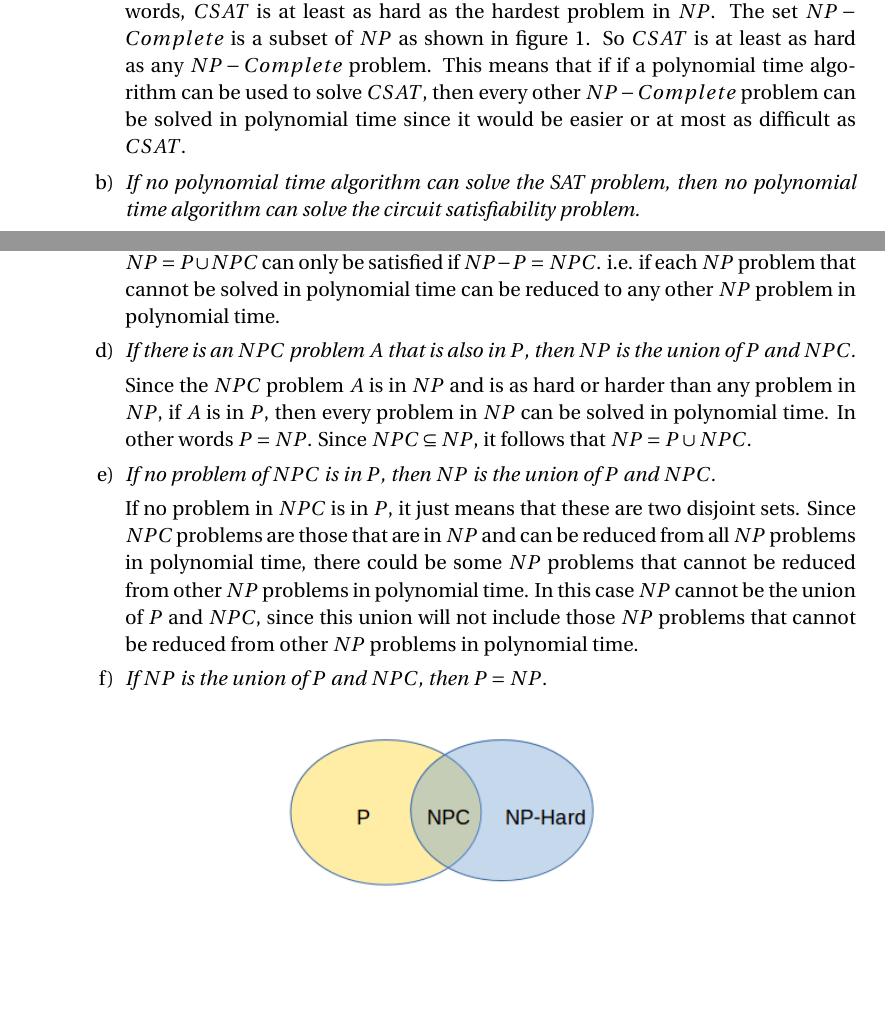
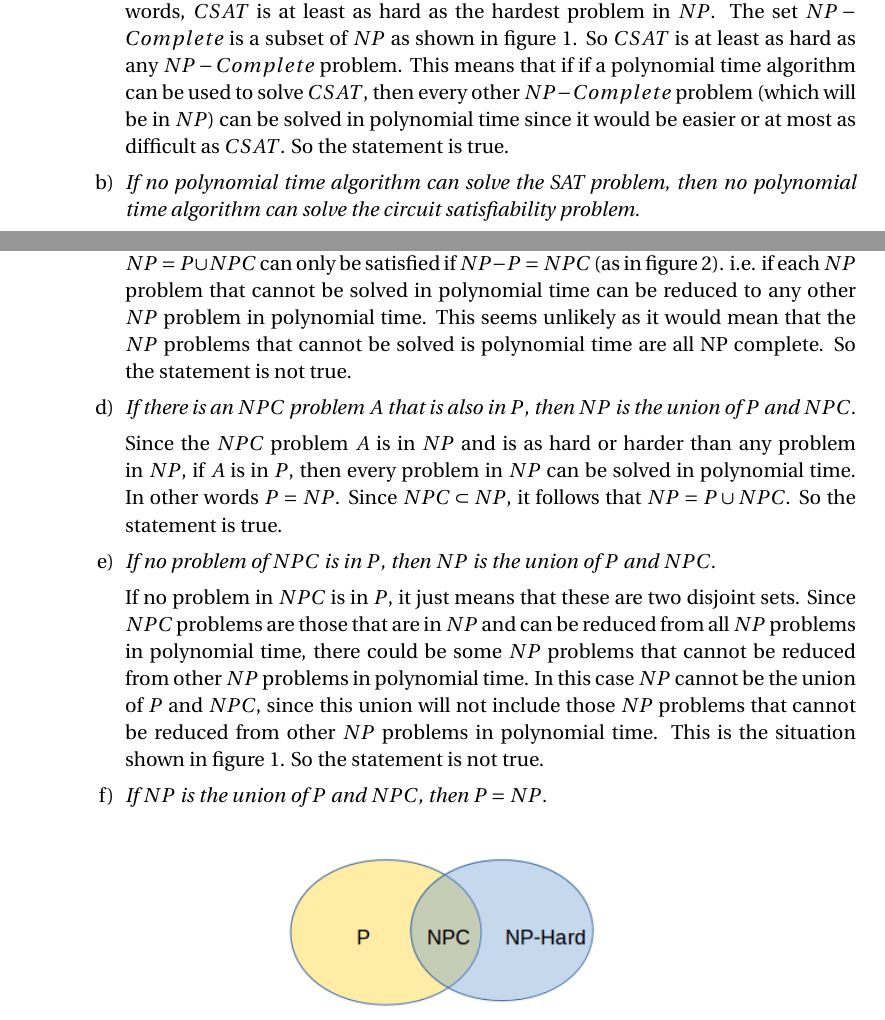
Before and after one commit to gopalmenon/CS-7910-Homework-1, a LaTeX problem sheet (HW1.tex): two parts of pages 1 and 2 of 3, joined at a grey line, cut so that both start at the same text, the shorter picture padded with empty space. Compiled offline with pdfLaTeX.

Commit message:
Fixed answres to question 1

```diff
--- a/HW1.tex
+++ b/HW1.tex
@@ -89,7 +89,7 @@ The circuit satisfiability ($CSAT$) problem is NP-Complete. This means that
 \item $CSAT \in NP$ and
 \item for all problems $Y \in NP$, $Y \leq_P CSAT$
 \end{enumerate}
-This means that every problem $Y$ in $NP$ can be reduced to $CSAT$. Or in other words, $CSAT$ is at least as hard as the hardest problem in $NP$. The set $NP-Complete$ is a subset of $NP$ as shown in figure \ref{P-NP}. So $CSAT$ is at least as hard as any $NP-Complete$ problem. This means that if if a polynomial time algorithm can be used to solve $CSAT$, then every other $NP-Complete$ problem can be solved in polynomial time since it would be easier or at most as difficult as $CSAT$.
+This means that every problem $Y$ in $NP$ can be reduced to $CSAT$. Or in other words, $CSAT$ is at least as hard as the hardest problem in $NP$. The set $NP-Complete$ is a subset of $NP$ as shown in figure \ref{P-NP}. So $CSAT$ is at least as hard as any $NP-Complete$ problem. This means that if if a polynomial time algorithm can be used to solve $CSAT$, then every other $NP-Complete$ problem (which will be in $NP$) can be solved in polynomial time since it would be easier or at most as difficult as $CSAT$. So the statement is true.
 
     \item \textit{If no polynomial time algorithm can solve the SAT problem, then no polynomial time algorithm can solve the circuit satisfiability problem.}
 
@@ -97,15 +97,15 @@ This means that every problem $Y$ in $NP$ can be reduced to $CSAT$. Or in other
 
     \item \textit{$NP$ is the union of $P$ and $NPC$.}
 
-    If $P=NP$ and since $NPC \subseteq NP$, in this case $NP = P \cup NPC$. But it is unlikely that $P=NP$. Since $NPC$ problems are the hardest $NP$ problems, the relation $NP = P \cup NPC$ can only be satisfied if $NP - P = NPC$. i.e. if each $NP$ problem that cannot be solved in polynomial time can be reduced to any other $NP$ problem in polynomial time.
+    If $P=NP$ and since $NPC \subset NP$, in this case $NP = P \cup NPC$. But it is unlikely that $P=NP$. Since $NPC$ problems are the hardest $NP$ problems, the relation $NP = P \cup NPC$ can only be satisfied if $NP - P = NPC$ (as in figure \ref{PuNPC}). i.e. if each $NP$ problem that cannot be solved in polynomial time can be reduced to any other $NP$ problem in polynomial time. This seems unlikely as it would mean that the $NP$ problems that cannot be solved is polynomial time are all NP complete. So the statement is not true.
 
     \item \textit{If there is an $NPC$ problem $A$ that is also in $P$, then $NP$ is the union of $P$ and $NPC$.}
 
-Since the $NPC$ problem $A$ is in $NP$ and is as hard or harder than any problem in $NP$, if $A$ is in $P$, then every problem in $NP$ can be solved in polynomial time. In other words $P=NP$. Since $NPC \subseteq NP$, it follows that $NP = P \cup NPC$.
+Since the $NPC$ problem $A$ is in $NP$ and is as hard or harder than any problem in $NP$, if $A$ is in $P$, then every problem in $NP$ can be solved in polynomial time. In other words $P=NP$. Since $NPC \subset NP$, it follows that $NP = P \cup NPC$. So the statement is true.
 
     \item \textit{If no problem of $NPC$ is in $P$, then $NP$ is the union of $P$ and $NPC$.}
 
-If no problem in $NPC$ is in $P$, it just means that these are two disjoint sets. Since $NPC$ problems are those that are in $NP$ and can be reduced from all $NP$ problems in polynomial time, there could be some $NP$ problems that cannot be reduced from other $NP$ problems in polynomial time. In this case $NP$ cannot be the union of $P$ and $NPC$, since this union will not include those $NP$ problems that cannot be reduced from other $NP$ problems in polynomial time.
+If no problem in $NPC$ is in $P$, it just means that these are two disjoint sets. Since $NPC$ problems are those that are in $NP$ and can be reduced from all $NP$ problems in polynomial time, there could be some $NP$ problems that cannot be reduced from other $NP$ problems in polynomial time. In this case $NP$ cannot be the union of $P$ and $NPC$, since this union will not include those $NP$ problems that cannot be reduced from other $NP$ problems in polynomial time. This is the situation shown in figure \ref{P-NP}. So the statement is not true.
 
     \item \textit{If $NP$ is the union of $P$ and $NPC$, then $P=NP$.}
 
```
Also changed, not shown: HW1.pdf, HW1.tex (8 more changed lines), 2 other files.
